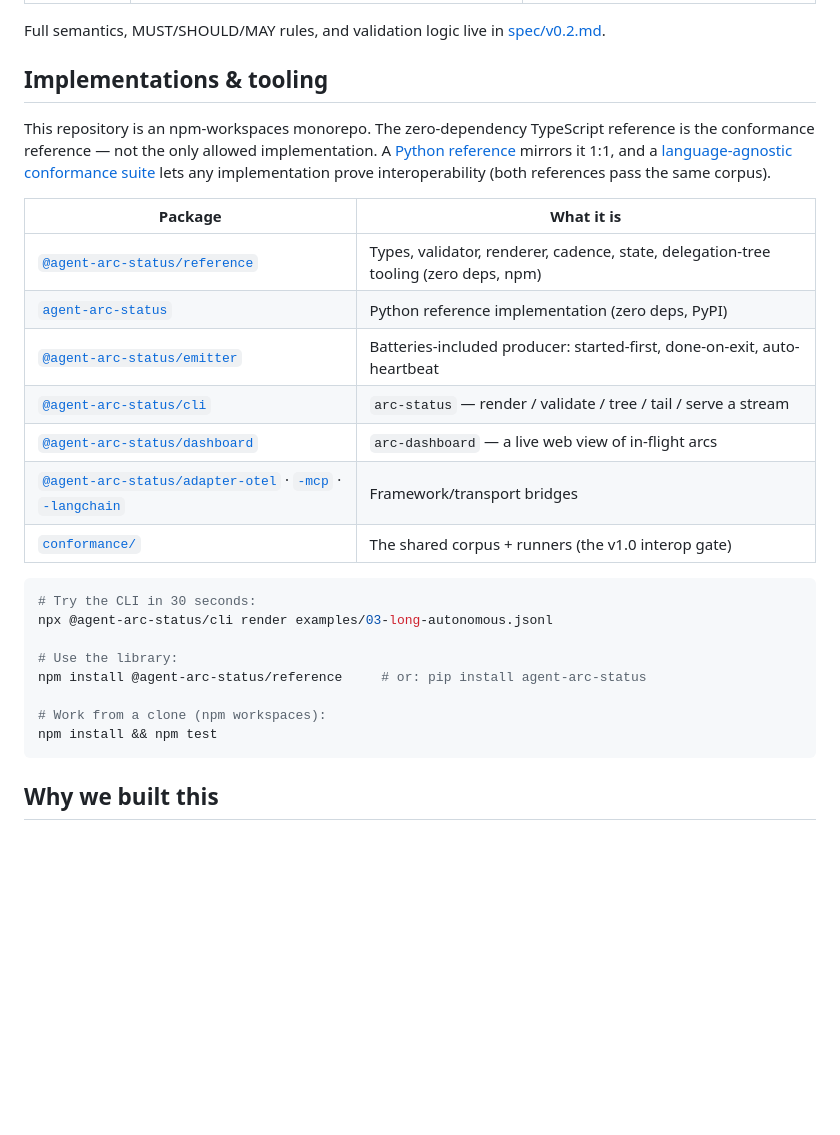
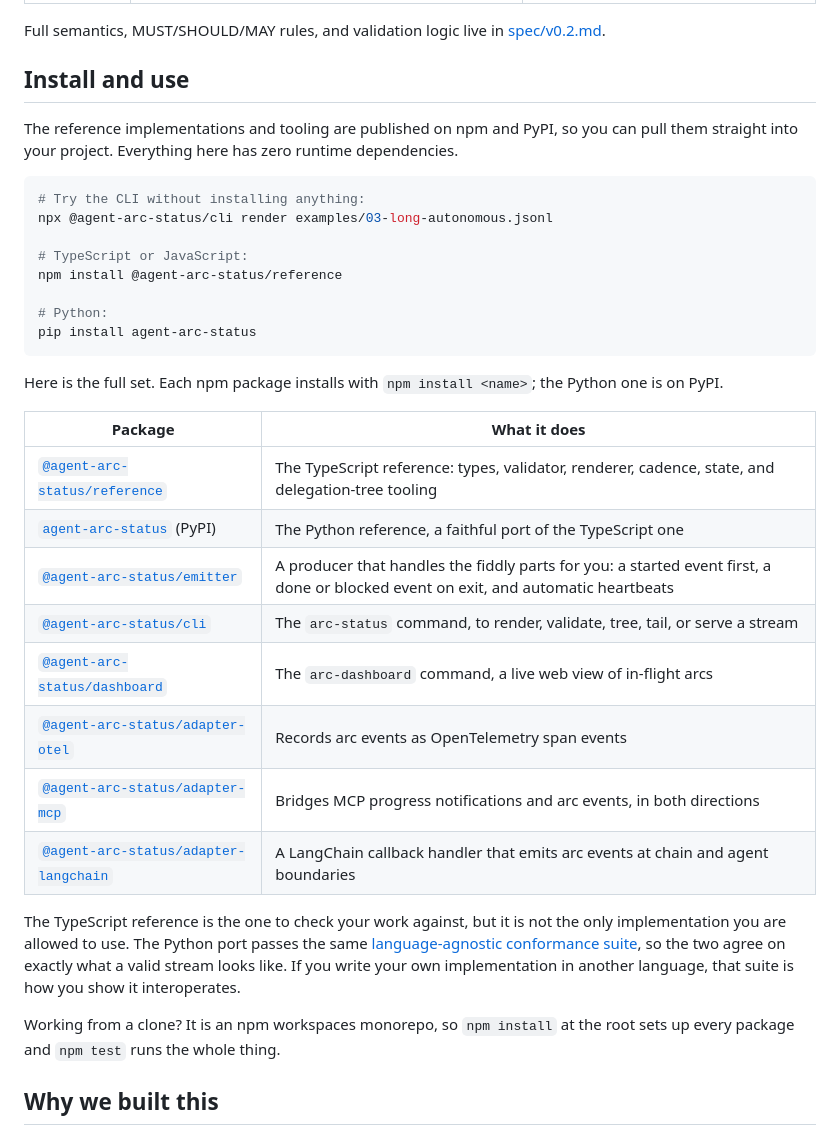
Before and after one commit to joethefisher/agent-arc-status, a Markdown page: README.md, the part around one of its changes. Drawn GitHub-style; blank space fills up the shorter version.

Commit message:
docs(readme): lead with npm/PyPI install now that packages are published
Rework the tooling section into an 'Install and use' section that shows how
to install each package from npm and PyPI, with a per-package rundown. Drop
the em-dashes and the horizontal rule for a plainer, human read.

````diff
--- a/README.md
+++ b/README.md
@@ -97,33 +95,37 @@ See [`examples/`](examples/) for realistic full sequences (short arc, multi-mile
 
 Full semantics, MUST/SHOULD/MAY rules, and validation logic live in [spec/v0.2.md](spec/v0.2.md).
 
-## Implementations & tooling
+## Install and use
 
-This repository is an npm-workspaces monorepo. The zero-dependency TypeScript reference is the
-conformance reference — not the only allowed implementation. A [Python reference](reference/python/)
-mirrors it 1:1, and a [language-agnostic conformance suite](conformance/) lets any implementation
-prove interoperability (both references pass the same corpus).
-
-| Package | What it is |
-|---|---|
-| [`@agent-arc-status/reference`](packages/reference/) | Types, validator, renderer, cadence, state, delegation-tree tooling (zero deps, npm) |
-| [`agent-arc-status`](reference/python/) | Python reference implementation (zero deps, PyPI) |
-| [`@agent-arc-status/emitter`](packages/emitter/) | Batteries-included producer: started-first, done-on-exit, auto-heartbeat |
-| [`@agent-arc-status/cli`](packages/cli/) | `arc-status` — render / validate / tree / tail / serve a stream |
-| [`@agent-arc-status/dashboard`](packages/dashboard/) | `arc-dashboard` — a live web view of in-flight arcs |
-| [`@agent-arc-status/adapter-otel`](packages/adapter-otel/) · [`-mcp`](packages/adapter-mcp/) · [`-langchain`](packages/adapter-langchain/) | Framework/transport bridges |
-| [`conformance/`](conformance/) | The shared corpus + runners (the v1.0 interop gate) |
+The reference implementations and tooling are published on npm and PyPI, so you can pull them straight into your project. Everything here has zero runtime dependencies.
 
 ```bash
-# Try the CLI in 30 seconds:
+# Try the CLI without installing anything:
 npx @agent-arc-status/cli render examples/03-long-autonomous.jsonl
 
-# Use the library:
-npm install @agent-arc-status/reference     # or: pip install agent-arc-status
+# TypeScript or JavaScript:
+npm install @agent-arc-status/reference
 
-# Work from a clone (npm workspaces):
-npm install && npm test
+# Python:
+pip install agent-arc-status
 ```
+
+Here is the full set. Each npm package installs with `npm install <name>`; the Python one is on PyPI.
+
+| Package | What it does |
+|---|---|
+| [`@agent-arc-status/reference`](packages/reference/) | The TypeScript reference: types, validator, renderer, cadence, state, and delegation-tree tooling |
+| [`agent-arc-status`](reference/python/) (PyPI) | The Python reference, a faithful port of the TypeScript one |
+| [`@agent-arc-status/emitter`](packages/emitter/) | A producer that handles the fiddly parts for you: a started event first, a done or blocked event on exit, and automatic heartbeats |
+| [`@agent-arc-status/cli`](packages/cli/) | The `arc-status` command, to render, validate, tree, tail, or serve a stream |
+| [`@agent-arc-status/dashboard`](packages/dashboard/) | The `arc-dashboard` command, a live web view of in-flight arcs |
+| [`@agent-arc-status/adapter-otel`](packages/adapter-otel/) | Records arc events as OpenTelemetry span events |
+| [`@agent-arc-status/adapter-mcp`](packages/adapter-mcp/) | Bridges MCP progress notifications and arc events, in both directions |
+| [`@agent-arc-status/adapter-langchain`](packages/adapter-langchain/) | A LangChain callback handler that emits arc events at chain and agent boundaries |
+
+The TypeScript reference is the one to check your work against, but it is not the only implementation you are allowed to use. The Python port passes the same [language-agnostic conformance suite](conformance/), so the two agree on exactly what a valid stream looks like. If you write your own implementation in another language, that suite is how you show it interoperates.
+
+Working from a clone? It is an npm workspaces monorepo, so `npm install` at the root sets up every package and `npm test` runs the whole thing.
 
 ## Why we built this
 
````
Also changed, not shown: other parts of README.md (+0 -2 lines).
